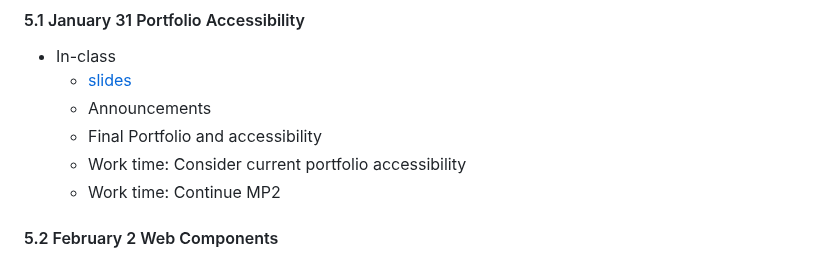
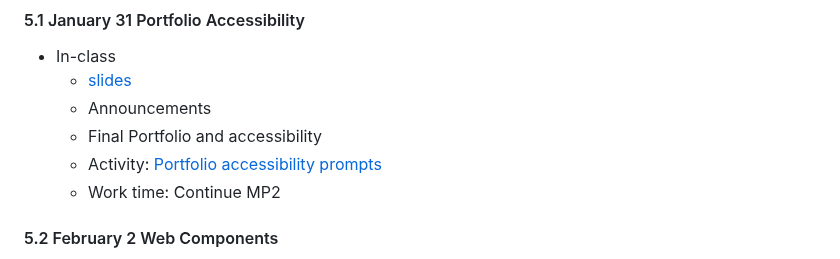
Before and after one commit to branchwelder/web-technologies, a Markdown page: README.md, the part around the change. Rendered like a GitHub page; folded sections open.

Commit message:
Add accessibility activity

```diff
--- a/README.md
+++ b/README.md
@@ -184,7 +184,7 @@ Final version         :                 fp2, 2023-03-02, 2023-03-17
   - [slides](slides/5.1_portfolio_accessibility.pdf)
   - Announcements
   - Final Portfolio and accessibility
-  - Work time: Consider current portfolio accessibility
+  - Activity: [Portfolio accessibility prompts](activities/04_accessibility.md)
   - Work time: Continue MP2
 
 #### 5.2 February 2 Web Components
```
Also changed, not shown: activities/04_accessibility.md (added, +36 -0 lines).
